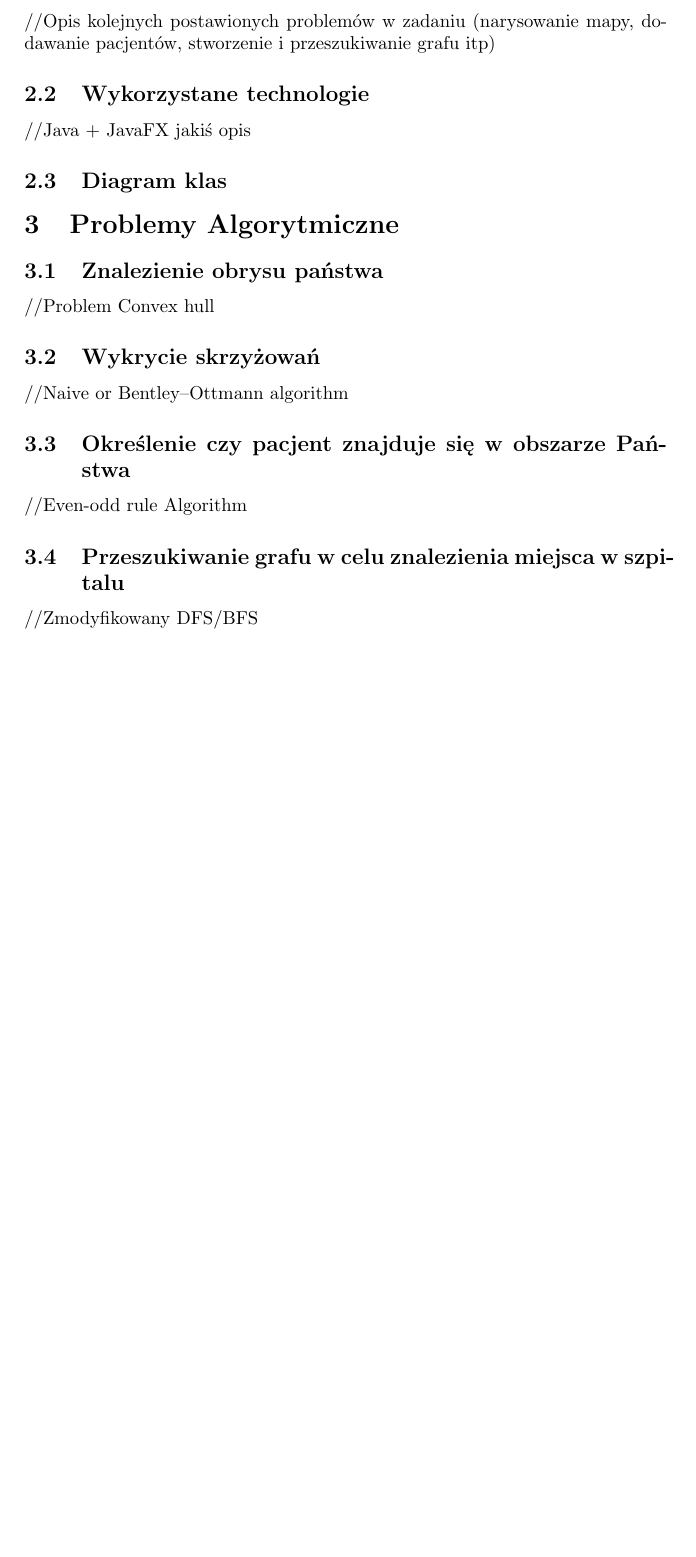
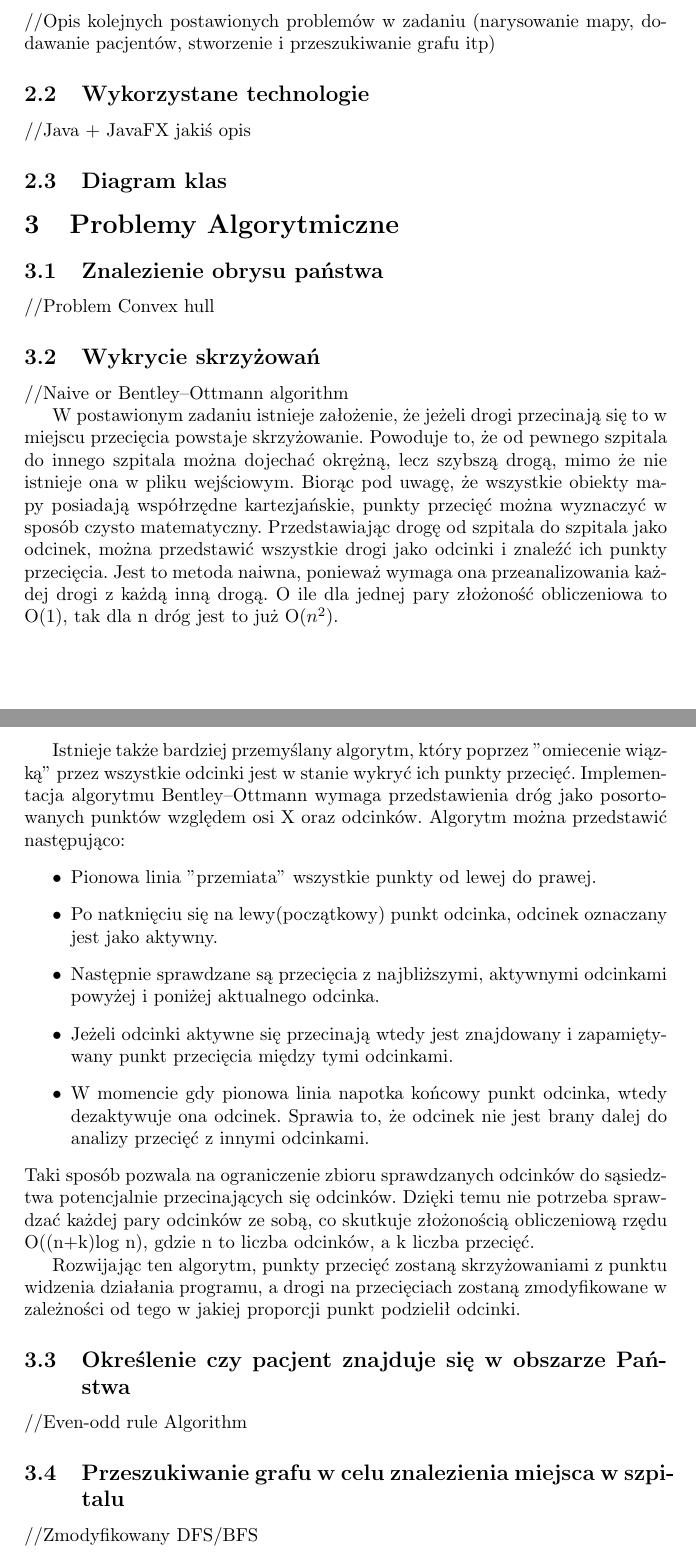
Before and after one commit to kbaczynski1/Patient-Transport-Simulator, a LaTeX document (specyfikacja_implementacyjna/SI.tex): part of page 1 of 2 before the commit and two parts of pages 1 and 2 of 2 after it, the two joined at a grey line, cut so that both start at the same text, the shorter picture padded with empty space. Compiled offline with pdfLaTeX.

Commit message:
Dodany opis algorytmu wyszukiwania skrzyżowań

```diff
--- a/specyfikacja_implementacyjna/SI.tex
+++ b/specyfikacja_implementacyjna/SI.tex
@@ -50,6 +50,29 @@
 
 //Naive or Bentley–Ottmann algorithm
 
+
+W postawionym zadaniu istnieje założenie, że jeżeli drogi przecinają się to w miejscu przecięcia powstaje skrzyżowanie.
+Powoduje to, że od pewnego szpitala do innego szpitala można dojechać okrężną, lecz szybszą drogą, mimo że nie istnieje ona w pliku wejściowym.
+Biorąc pod uwagę, że wszystkie obiekty mapy posiadają współrzędne kartezjańskie, punkty przecięć można wyznaczyć w sposób czysto matematyczny.
+Przedstawiając drogę od szpitala do szpitala jako odcinek, można przedstawić wszystkie drogi jako odcinki i znaleźć ich punkty przecięcia.
+Jest to metoda naiwna, ponieważ wymaga ona przeanalizowania każdej drogi z każdą inną drogą.
+O ile dla jednej pary złożoność obliczeniowa to O(1), tak dla n dróg jest to już O($n^2$).
+
+Istnieje także bardziej przemyślany algorytm, który poprzez "omiecenie wiązką" przez wszystkie odcinki jest w stanie wykryć ich punkty przecięć.
+Implementacja algorytmu Bentley–Ottmann wymaga przedstawienia dróg jako posortowanych punktów względem osi X oraz odcinków. Algorytm można przedstawić następująco:
+\begin{itemize}
+    \item Pionowa linia "przemiata" wszystkie punkty od lewej do prawej.
+    \item Po natknięciu się na lewy(początkowy) punkt odcinka, odcinek oznaczany jest jako aktywny.
+    \item Następnie sprawdzane są przecięcia z najbliższymi, aktywnymi odcinkami powyżej i poniżej aktualnego odcinka.
+    \item Jeżeli odcinki aktywne się przecinają wtedy jest znajdowany i zapamiętywany punkt przecięcia między tymi odcinkami.
+    \item W momencie gdy pionowa linia napotka końcowy punkt odcinka, wtedy dezaktywuje ona odcinek. Sprawia to, że odcinek nie jest brany dalej do analizy przecięć z innymi odcinkami.
+\end{itemize}
+Taki sposób pozwala na ograniczenie zbioru sprawdzanych odcinków do sąsiedztwa potencjalnie przecinających się odcinków.
+Dzięki temu nie potrzeba sprawdzać każdej pary odcinków ze sobą, co skutkuje złożonością obliczeniową rzędu O((n+k)log n), gdzie n to liczba odcinków, a k liczba przecięć.
+
+Rozwijając ten algorytm, punkty przecięć zostaną skrzyżowaniami z punktu widzenia działania programu, a drogi na przecięciach zostaną zmodyfikowane w zależności od tego w jakiej proporcji punkt podzielił odcinki.
+
+
 \subsection{Określenie czy pacjent znajduje się w obszarze Państwa}
 
 //Even-odd rule Algorithm
```
Also changed, not shown: specyfikacja_implementacyjna/SI.pdf.
